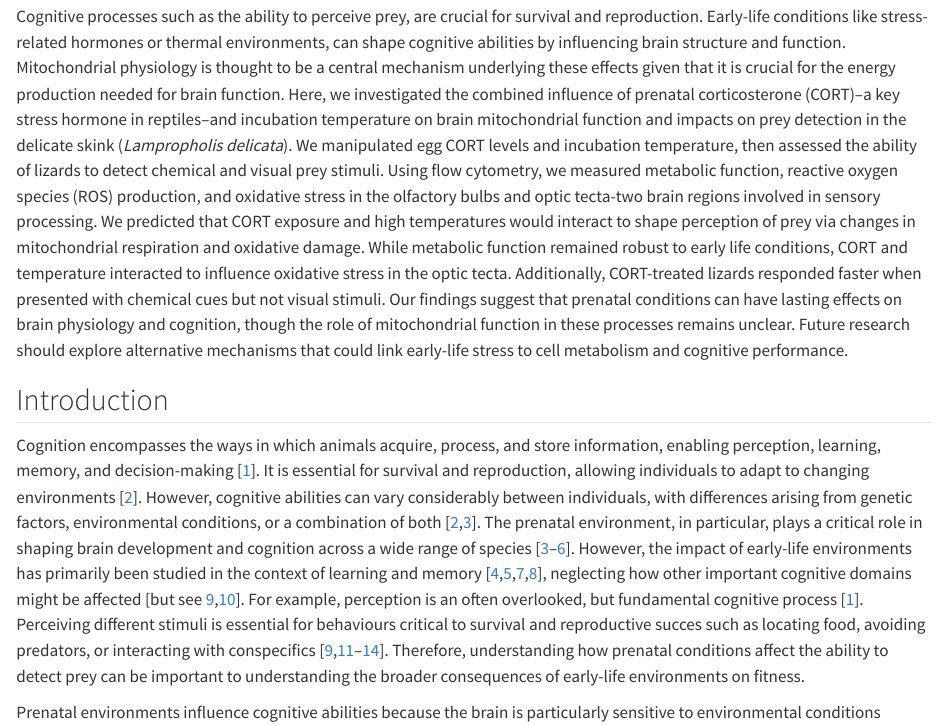
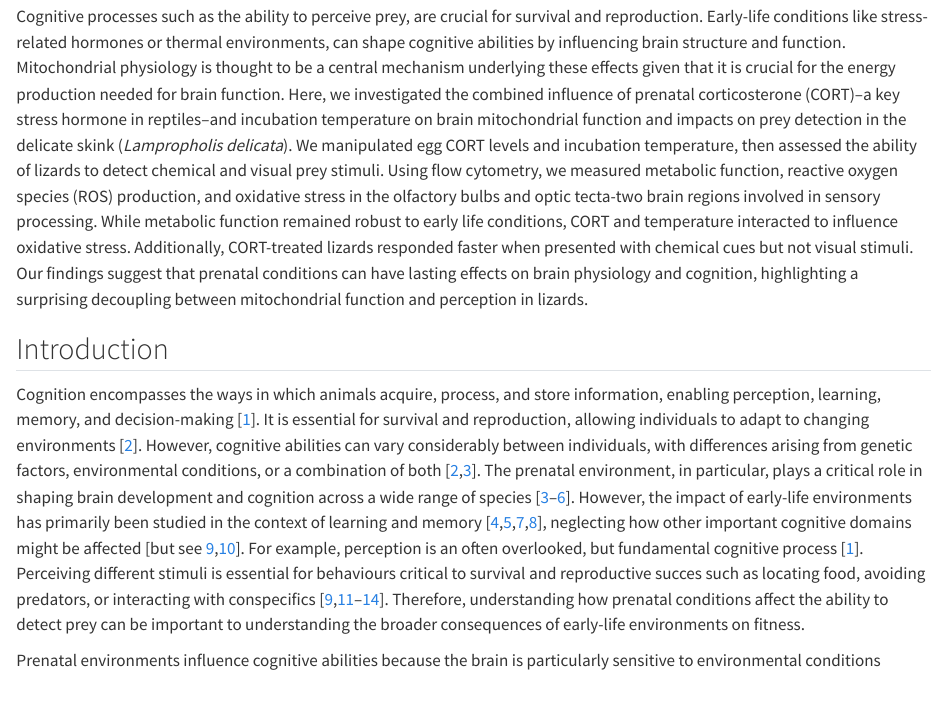
Before and after one commit to Pablo-Recio/CORT_Temp_PreyD, a Quarto document (ms.qmd): the page in a window 1100 px wide, from 520 px down. Rendered offline with R 4.5, knitr and Pandoc in place of Quarto, with nearby package versions; some code elsewhere in the file could not run offline.

Commit message:
Update ms.qmd

````diff
--- a/ms.qmd
+++ b/ms.qmd
@@ -79,7 +79,7 @@ cat("\\newpage")
 ```
 
 ## Abstract
-Cognitive processes such as the ability to perceive prey, are crucial for survival and reproduction. Early-life conditions like stress-related hormones or thermal environments, can shape cognitive abilities by influencing brain structure and function. Mitochondrial physiology is thought to be a central mechanism underlying these effects given that it is crucial for the energy production needed for brain function. Here, we investigated the combined influence of prenatal corticosterone (CORT)–a key stress hormone in reptiles–and incubation temperature on brain mitochondrial function and impacts on prey detection in the delicate skink (_Lampropholis delicata_). We manipulated egg CORT levels and incubation temperature, then assessed the ability of lizards to detect chemical and visual prey stimuli. Using flow cytometry, we measured metabolic function, reactive oxygen species (ROS) production, and oxidative stress in the olfactory bulbs and optic tecta-two brain regions involved in sensory processing. We predicted that CORT exposure and high temperatures would interact to shape perception of prey via changes in mitochondrial respiration and oxidative damage. While metabolic function remained robust to early life conditions, CORT and temperature interacted to influence oxidative stress in the optic tecta. Additionally, CORT-treated lizards responded faster when presented with chemical cues but not visual stimuli. Our findings suggest that prenatal conditions can have lasting effects on brain physiology and cognition, though the role of mitochondrial function in these processes remains unclear. Future research should explore alternative mechanisms that could link early-life stress to cell metabolism and cognitive performance.
+Cognitive processes such as the ability to perceive prey, are crucial for survival and reproduction. Early-life conditions like stress-related hormones or thermal environments, can shape cognitive abilities by influencing brain structure and function. Mitochondrial physiology is thought to be a central mechanism underlying these effects given that it is crucial for the energy production needed for brain function. Here, we investigated the combined influence of prenatal corticosterone (CORT)–a key stress hormone in reptiles–and incubation temperature on brain mitochondrial function and impacts on prey detection in the delicate skink (_Lampropholis delicata_). We manipulated egg CORT levels and incubation temperature, then assessed the ability of lizards to detect chemical and visual prey stimuli. Using flow cytometry, we measured metabolic function, reactive oxygen species (ROS) production, and oxidative stress in the olfactory bulbs and optic tecta-two brain regions involved in sensory processing. While metabolic function remained robust to early life conditions, CORT and temperature interacted to influence oxidative stress. Additionally, CORT-treated lizards responded faster when presented with chemical cues but not visual stimuli. Our findings suggest that prenatal conditions can have lasting effects on brain physiology and cognition, highlighting a surprising decoupling between mitochondrial function and perception in lizards.
 
 ## Introduction
 
````
